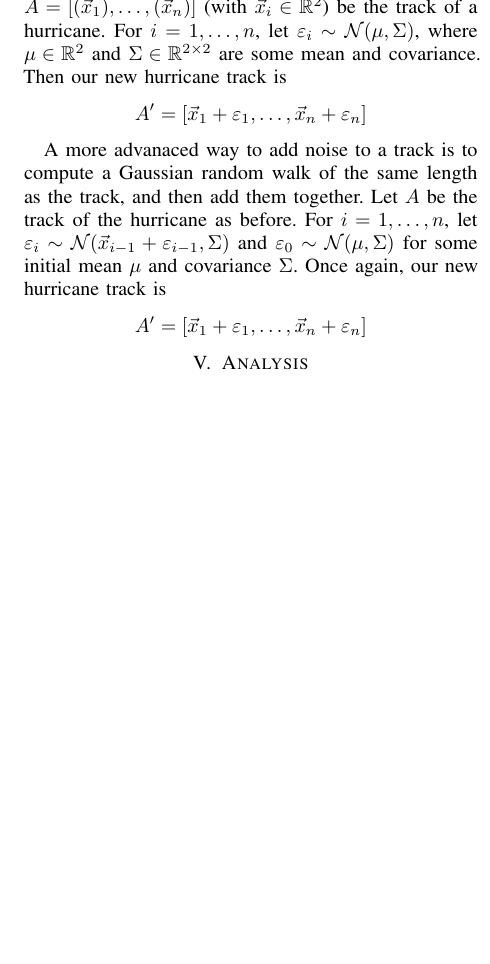
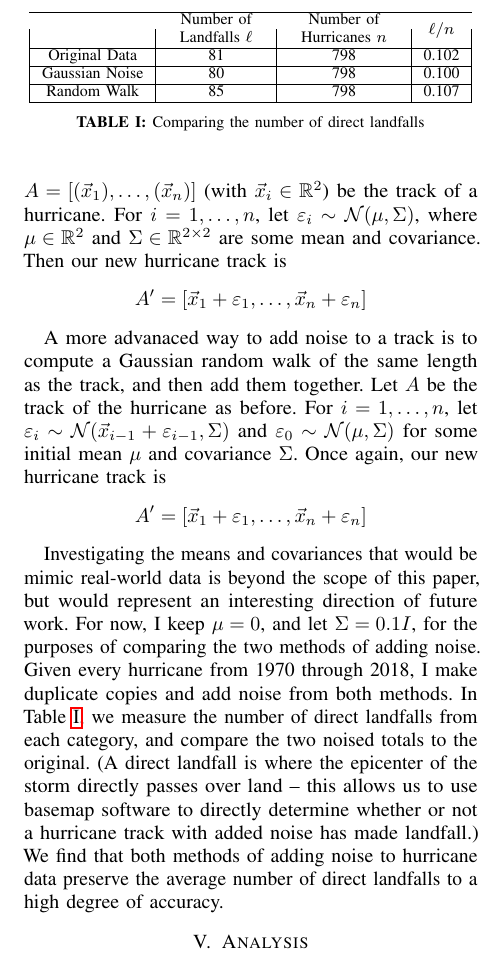
Before and after one commit to cohnt/stats406_final_project, a LaTeX paper (report/main.tex, which reads report/sections/simulations.tex): part of one column of page 5 of 5, cut at the place of the change, the shorter picture padded with empty space. Compiled offline with pdfLaTeX.

Commit message:
Talk about the number of landfalls after adding noise, and add table.

```diff
--- a/report/sections/simulations.tex
+++ b/report/sections/simulations.tex
@@ -23,3 +23,28 @@ Once again, our new hurricane track is
 \[
 	A'=[\vec{x}_{1}+\varepsilon_{1},\ldots,\vec{x}_{n}+\varepsilon_{n}]
 \]
+
+\par
+Investigating the means and covariances that would be mimic real-world data is beyond the scope of this paper, but would represent an interesting direction of future work.
+For now, I keep $\mu=0$, and let $\Sigma=0.1I$, for the purposes of comparing the two methods of adding noise.
+Given every hurricane from 1970 through 2018, I make duplicate copies and add noise from both methods.
+In Table~\ref{tab:noise_landfalls}, we measure the number of direct landfalls from each category, and compare the two noised totals to the original.
+(A direct landfall is where the epicenter of the storm directly passes over land -- this allows us to use basemap software to directly determine whether or not a hurricane track with added noise has made landfall.) We find that both methods of adding noise to hurricane data preserve the average number of direct landfalls to a high degree of accuracy.
+
+\begin{table}[t]
+	\centering
+	\begin{tabular}{|c|c|c|c|} \hline
+		& \begin{tabular}{c}
+			Number of\\
+			Landfalls $l$
+		\end{tabular} & \begin{tabular}{c}
+			Number of\\
+			Hurricanes $n$
+		\end{tabular} & $l/n$\\ \hline
+		Original Data & 81 & 798 & 0.102\\ \hline
+		Gaussian Noise & 80 & 798 & 0.100\\ \hline
+		Random Walk & 85 & 798 & 0.107\\ \hline
+	\end{tabular}
+	\caption{Comparing the number of direct landfalls}
+	\label{tab:noise_landfalls}
+\end{table}
```
